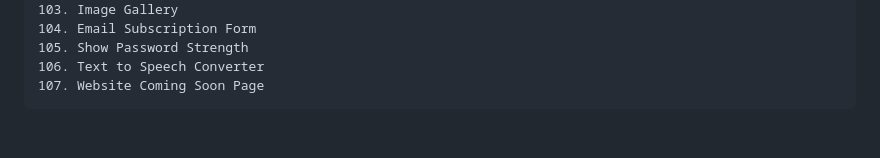
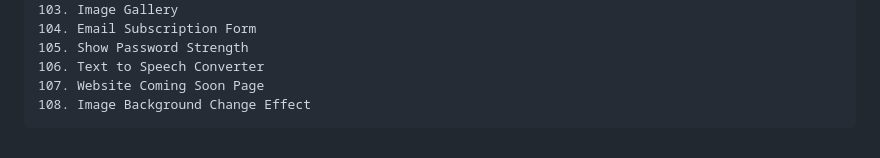
Before and after one commit to babunairofficial/Practice_WebDev, a Markdown page: README.md, the part around the change. Drawn GitHub-style.

```diff
--- a/README.md
+++ b/README.md
@@ -108,3 +108,4 @@ Practice web development skills
     105. Show Password Strength
     106. Text to Speech Converter
     107. Website Coming Soon Page
+    108. Image Background Change Effect
```
